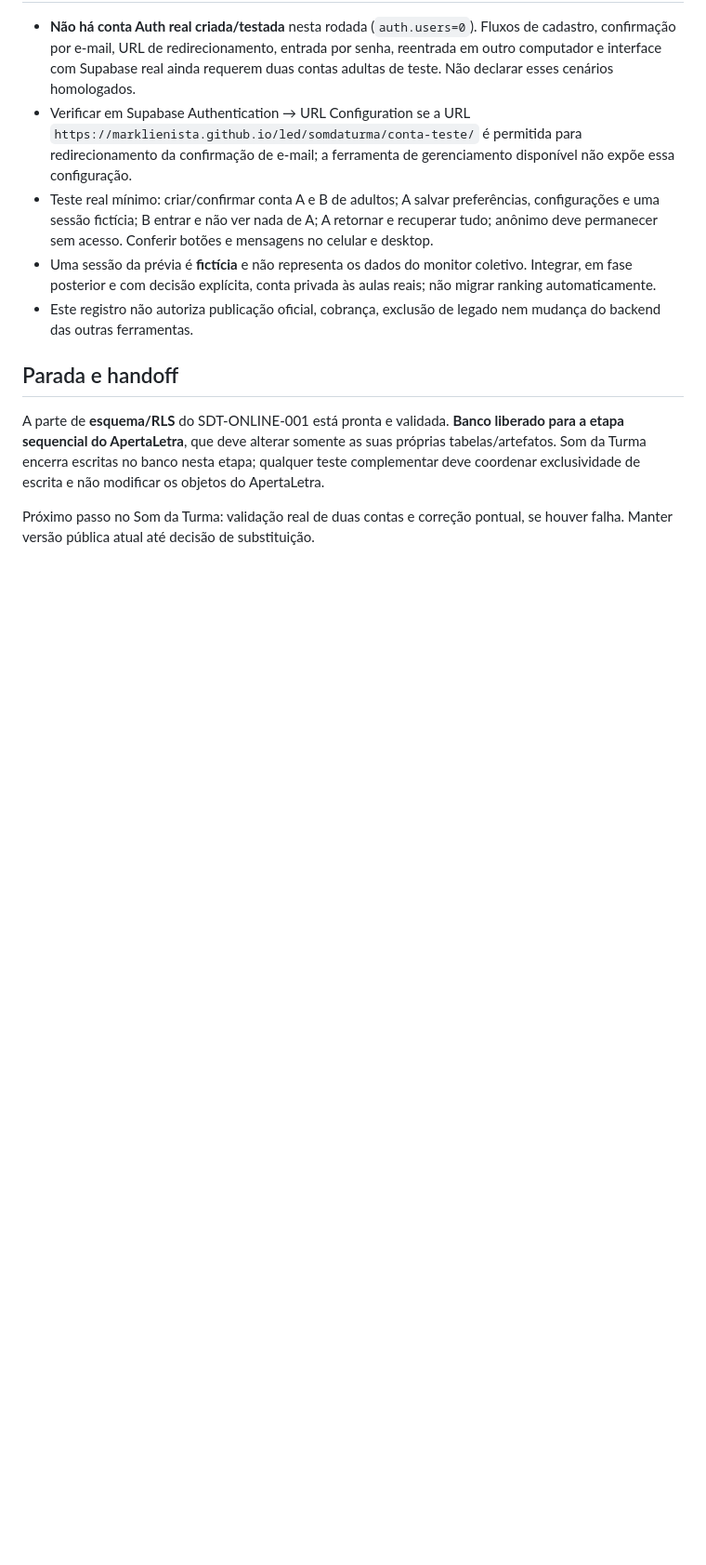
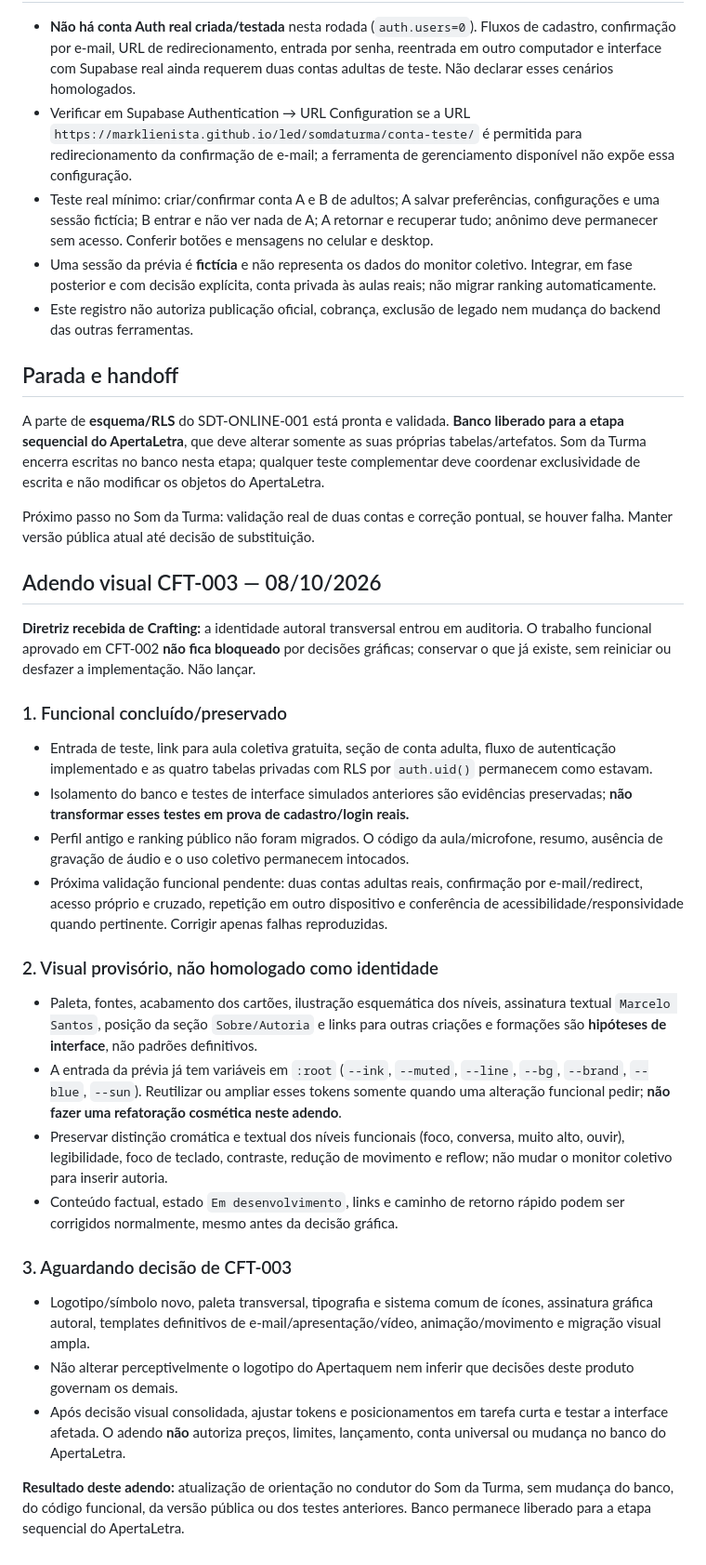
Before and after one commit to marklienista/led, a Markdown page: somdaturma/SDT-ONLINE-001.md, the part around the change. Shown at 93% size. GitHub-like rendering; blank space fills up the shorter version.

Commit message:
SDT-ONLINE-001: registra adendo visual CFT-003 sem alterar produto

```diff
--- a/somdaturma/SDT-ONLINE-001.md
+++ b/somdaturma/SDT-ONLINE-001.md
@@ -50,3 +50,27 @@ Todas: RLS ativa; políticas com `(select auth.uid()) = usuario_id` para `authen
 A parte de **esquema/RLS** do SDT-ONLINE-001 está pronta e validada. **Banco liberado para a etapa sequencial do ApertaLetra**, que deve alterar somente as suas próprias tabelas/artefatos. Som da Turma encerra escritas no banco nesta etapa; qualquer teste complementar deve coordenar exclusividade de escrita e não modificar os objetos do ApertaLetra.
 
 Próximo passo no Som da Turma: validação real de duas contas e correção pontual, se houver falha. Manter versão pública atual até decisão de substituição.
+
+
+## Adendo visual CFT-003 — 08/10/2026
+
+**Diretriz recebida de Crafting:** a identidade autoral transversal entrou em auditoria. O trabalho funcional aprovado em CFT-002 **não fica bloqueado** por decisões gráficas; conservar o que já existe, sem reiniciar ou desfazer a implementação. Não lançar.
+
+### 1. Funcional concluído/preservado
+- Entrada de teste, link para aula coletiva gratuita, seção de conta adulta, fluxo de autenticação implementado e as quatro tabelas privadas com RLS por `auth.uid()` permanecem como estavam.
+- Isolamento do banco e testes de interface simulados anteriores são evidências preservadas; **não transformar esses testes em prova de cadastro/login reais.**
+- Perfil antigo e ranking público não foram migrados. O código da aula/microfone, resumo, ausência de gravação de áudio e o uso coletivo permanecem intocados.
+- Próxima validação funcional pendente: duas contas adultas reais, confirmação por e-mail/redirect, acesso próprio e cruzado, repetição em outro dispositivo e conferência de acessibilidade/responsividade quando pertinente. Corrigir apenas falhas reproduzidas.
+
+### 2. Visual provisório, não homologado como identidade
+- Paleta, fontes, acabamento dos cartões, ilustração esquemática dos níveis, assinatura textual `Marcelo Santos`, posição da seção `Sobre/Autoria` e links para outras criações e formações são **hipóteses de interface**, não padrões definitivos.
+- A entrada da prévia já tem variáveis em `:root` (`--ink`, `--muted`, `--line`, `--bg`, `--brand`, `--blue`, `--sun`). Reutilizar ou ampliar esses tokens somente quando uma alteração funcional pedir; **não fazer uma refatoração cosmética neste adendo**.
+- Preservar distinção cromática e textual dos níveis funcionais (foco, conversa, muito alto, ouvir), legibilidade, foco de teclado, contraste, redução de movimento e reflow; não mudar o monitor coletivo para inserir autoria.
+- Conteúdo factual, estado `Em desenvolvimento`, links e caminho de retorno rápido podem ser corrigidos normalmente, mesmo antes da decisão gráfica.
+
+### 3. Aguardando decisão de CFT-003
+- Logotipo/símbolo novo, paleta transversal, tipografia e sistema comum de ícones, assinatura gráfica autoral, templates definitivos de e-mail/apresentação/vídeo, animação/movimento e migração visual ampla.
+- Não alterar perceptivelmente o logotipo do Apertaquem nem inferir que decisões deste produto governam os demais.
+- Após decisão visual consolidada, ajustar tokens e posicionamentos em tarefa curta e testar a interface afetada. O adendo **não** autoriza preços, limites, lançamento, conta universal ou mudança no banco do ApertaLetra.
+
+**Resultado deste adendo:** atualização de orientação no condutor do Som da Turma, sem mudança do banco, do código funcional, da versão pública ou dos testes anteriores. Banco permanece liberado para a etapa sequencial do ApertaLetra.
```
